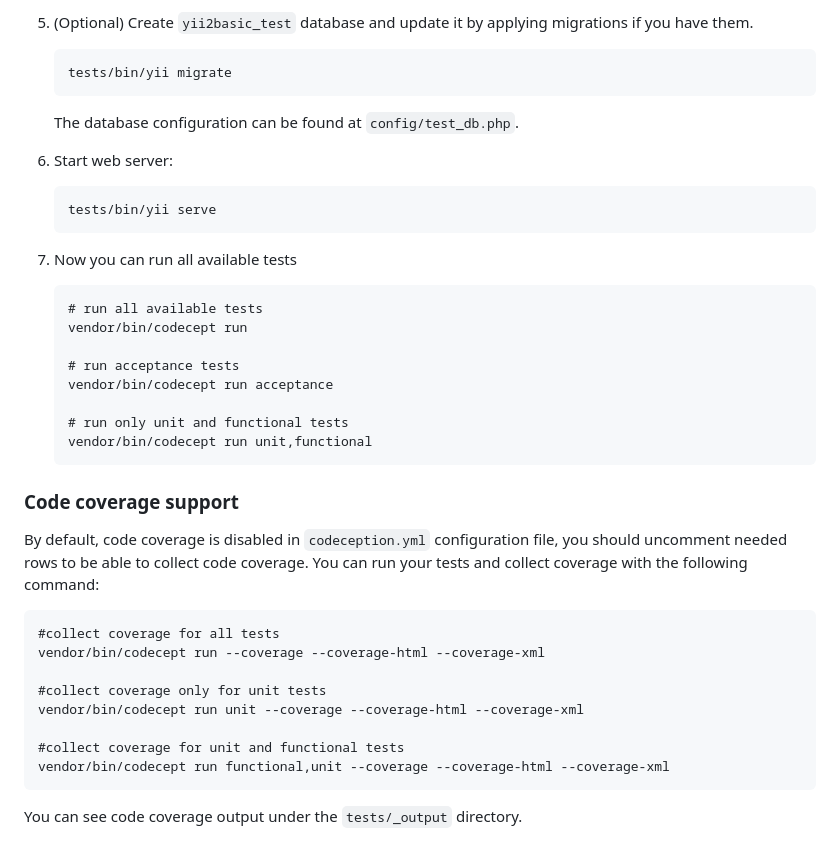
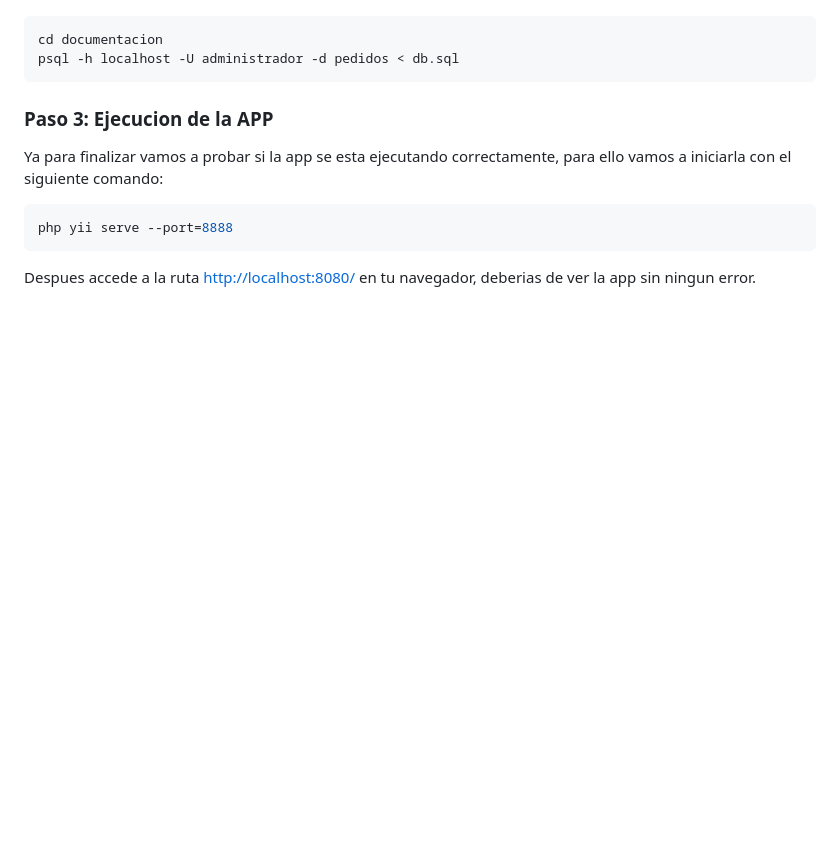
Before and after one commit to SoftTechMX/web-sgi, a Markdown page: README.md, the part around the change printed below. Drawn GitHub-style; blank space fills up the shorter version.

Commit message:
Agregando documentacion

````diff
--- a/README.md
+++ b/README.md
@@ -189,45 +95,14 @@ To execute acceptance tests do the following:
-5. (Optional) Create `yii2basic_test` database and update it by applying migrations if you have them.
-
-   ```
-   tests/bin/yii migrate
-   ```
-
-   The database configuration can be found at `config/test_db.php`.
-
-
-6. Start web server:
-
-    ```
-    tests/bin/yii serve
-    ```
-
-7. Now you can run all available tests
-
-   ```
-   # run all available tests
-   vendor/bin/codecept run
-
-   # run acceptance tests
-   vendor/bin/codecept run acceptance
-
-   # run only unit and functional tests
-   vendor/bin/codecept run unit,functional
-   ```
-
-### Code coverage support
-
-By default, code coverage is disabled in `codeception.yml` configuration file, you should uncomment needed rows to be able
-to collect code coverage. You can run your tests and collect coverage with the following command:
-
-```
-#collect coverage for all tests
-vendor/bin/codecept run --coverage --coverage-html --coverage-xml
-
-#collect coverage only for unit tests
-vendor/bin/codecept run unit --coverage --coverage-html --coverage-xml
-
-#collect coverage for unit and functional tests
-vendor/bin/codecept run functional,unit --coverage --coverage-html --coverage-xml
+```bash
+cd documentacion
+psql -h localhost -U administrador -d pedidos < db.sql
 ```
 
-You can see code coverage output under the `tests/_output` directory.
+### Paso 3: Ejecucion de la APP
+
+Ya para finalizar vamos a probar si la app se esta ejecutando correctamente, para ello vamos a iniciarla con el siguiente comando:
+
+```bash
+php yii serve --port=8888
+```
+
+Despues accede a la ruta [http://localhost:8080/](http://localhost:8080/) en tu navegador, deberias de ver la app sin ningun error.
````
Also changed, not shown: other parts of README.md (+45 -139 lines).
